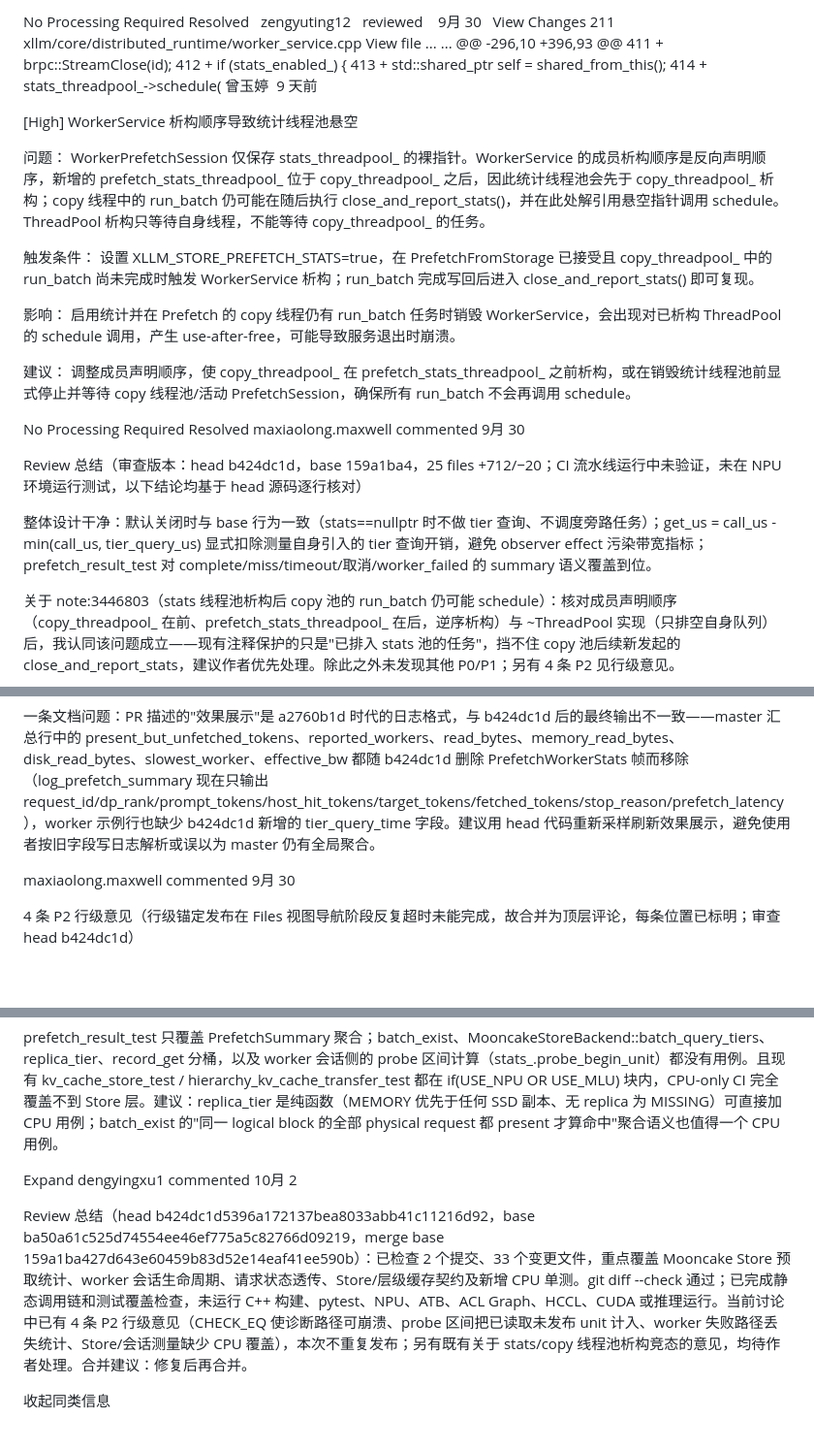
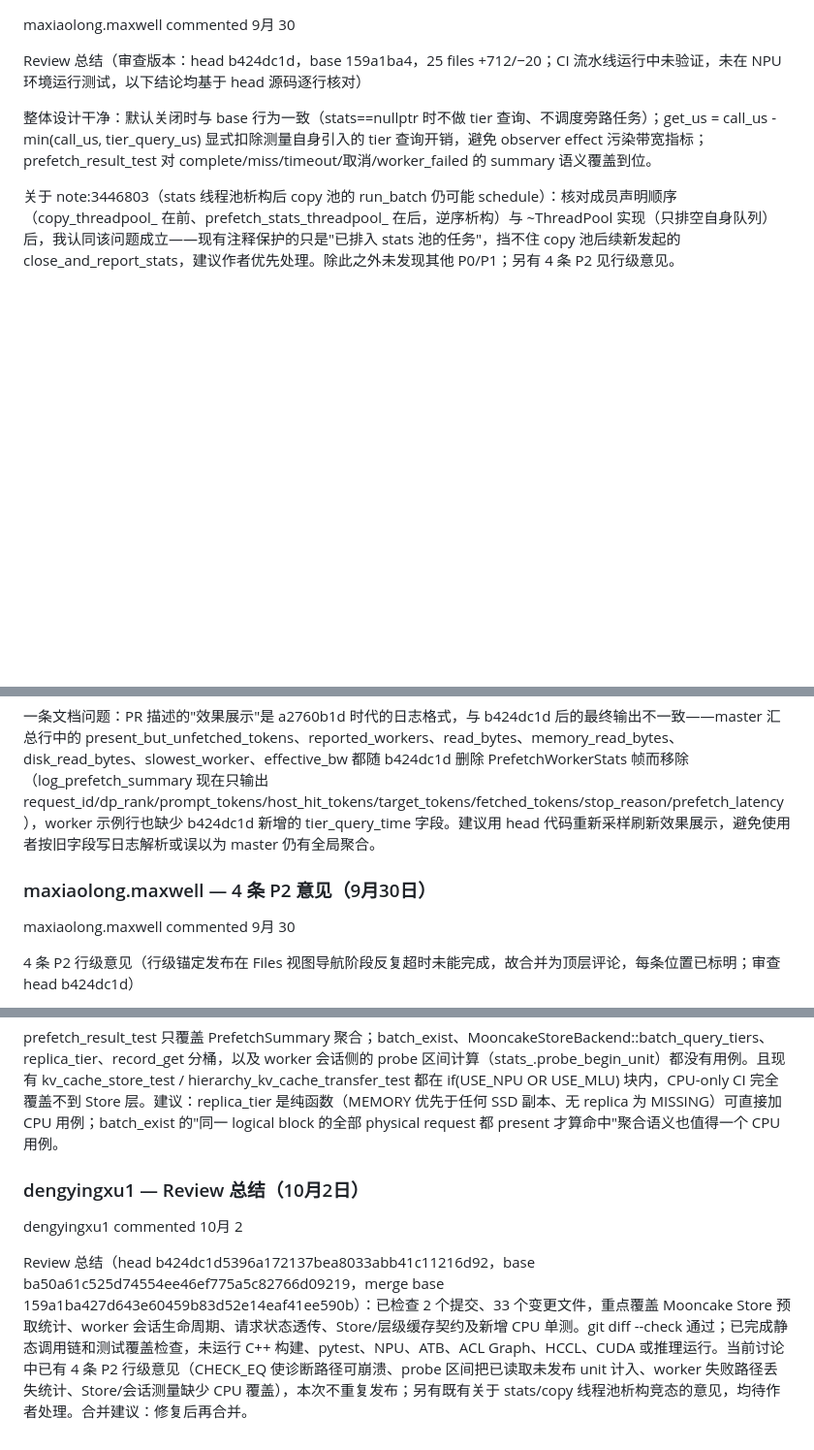
Before and after one commit to phantomlei3/xllm-review-html, a Markdown page: xllm-mr-414-review.md, 3 parts joined by grey strips. Shown at 97% size. Drawn GitHub-style; blank space fills up the shorter version.

Commit message:
docs: refresh unresolved xLLM MR 414 reviews

```diff
--- a/xllm-mr-414-review.md
+++ b/xllm-mr-414-review.md
@@ -76,42 +25,3 @@ probe_transfers.reserve(probe_block_count);
-No Processing Required
-Resolved
-
-zengyuting12
-
-reviewed    9月 30
-  View Changes
-211
-xllm/core/distributed_runtime/worker_service.cpp
-View file
-...
-...
-@@ -296,10 +396,93 @@
-411
-+
-    brpc::StreamClose(id);
-412
-+
-    if (stats_enabled_) {
-413
-+
-      std::shared_ptr<WorkerPrefetchSession> self = shared_from_this();
-414
-+
-      stats_threadpool_->schedule(
-曾玉婷  9 天前
-
-[High] WorkerService 析构顺序导致统计线程池悬空
-
-问题： WorkerPrefetchSession 仅保存 stats_threadpool_ 的裸指针。WorkerService 的成员析构顺序是反向声明顺序，新增的 prefetch_stats_threadpool_ 位于 copy_threadpool_ 之后，因此统计线程池会先于 copy_threadpool_ 析构；copy 线程中的 run_batch 仍可能在随后执行 close_and_report_stats()，并在此处解引用悬空指针调用 schedule。ThreadPool 析构只等待自身线程，不能等待 copy_threadpool_ 的任务。
-
-触发条件： 设置 XLLM_STORE_PREFETCH_STATS=true，在 PrefetchFromStorage 已接受且 copy_threadpool_ 中的 run_batch 尚未完成时触发 WorkerService 析构；run_batch 完成写回后进入 close_and_report_stats() 即可复现。
-
-影响： 启用统计并在 Prefetch 的 copy 线程仍有 run_batch 任务时销毁 WorkerService，会出现对已析构 ThreadPool 的 schedule 调用，产生 use-after-free，可能导致服务退出时崩溃。
-
-建议： 调整成员声明顺序，使 copy_threadpool_ 在 prefetch_stats_threadpool_ 之前析构，或在销毁统计线程池前显式停止并等待 copy 线程池/活动 PrefetchSession，确保所有 run_batch 不会再调用 schedule。
-
-No Processing Required
-Resolved
 maxiaolong.maxwell
  commented 9月 30
 
@@ -122,6 +32,8 @@ Review 总结（审查版本：head b424dc1d，base 159a1ba4，25 files +712/−
 关于 note:3446803（stats 线程池析构后 copy 池的 run_batch 仍可能 schedule）：核对成员声明顺序（copy_threadpool_ 在前、prefetch_stats_threadpool_ 在后，逆序析构）与 ~ThreadPool 实现（只排空自身队列）后，我认同该问题成立——现有注释保护的只是"已排入 stats 池的任务"，挡不住 copy 池后续新发起的 close_and_report_stats，建议作者优先处理。除此之外未发现其他 P0/P1；另有 4 条 P2 见行级意见。
 
 一条文档问题：PR 描述的"效果展示"是 a2760b1d 时代的日志格式，与 b424dc1d 后的最终输出不一致——master 汇总行中的 present_but_unfetched_tokens、reported_workers、read_bytes、memory_read_bytes、disk_read_bytes、slowest_worker、effective_bw 都随 b424dc1d 删除 PrefetchWorkerStats 帧而移除（log_prefetch_summary 现在只输出 request_id/dp_rank/prompt_tokens/host_hit_tokens/target_tokens/fetched_tokens/stop_reason/prefetch_latency），worker 示例行也缺少 b424dc1d 新增的 tier_query_time 字段。建议用 head 代码重新采样刷新效果展示，避免使用者按旧字段写日志解析或误以为 master 仍有全局聚合。
+
+### maxiaolong.maxwell — 4 条 P2 意见（9月30日）
 
 maxiaolong.maxwell
  commented 9月 30
@@ -168,10 +80,9 @@ void fail_and_close(brpc::StreamId id) {
 
 prefetch_result_test 只覆盖 PrefetchSummary 聚合；batch_exist、MooncakeStoreBackend::batch_query_tiers、replica_tier、record_get 分桶，以及 worker 会话侧的 probe 区间计算（stats_.probe_begin_unit）都没有用例。且现有 kv_cache_store_test / hierarchy_kv_cache_transfer_test 都在 if(USE_NPU OR USE_MLU) 块内，CPU-only CI 完全覆盖不到 Store 层。建议：replica_tier 是纯函数（MEMORY 优先于任何 SSD 副本、无 replica 为 MISSING）可直接加 CPU 用例；batch_exist 的"同一 logical block 的全部 physical request 都 present 才算命中"聚合语义也值得一个 CPU 用例。
 
-Expand
+### dengyingxu1 — Review 总结（10月2日）
+
 dengyingxu1
  commented 10月 2
 
 Review 总结（head b424dc1d5396a172137bea8033abb41c11216d92，base ba50a61c525d74554ee46ef775a5c82766d09219，merge base 159a1ba427d643e60459b83d52e14eaf41ee590b）：已检查 2 个提交、33 个变更文件，重点覆盖 Mooncake Store 预取统计、worker 会话生命周期、请求状态透传、Store/层级缓存契约及新增 CPU 单测。git diff --check 通过；已完成静态调用链和测试覆盖检查，未运行 C++ 构建、pytest、NPU、ATB、ACL Graph、HCCL、CUDA 或推理运行。当前讨论中已有 4 条 P2 行级意见（CHECK_EQ 使诊断路径可崩溃、probe 区间把已读取未发布 unit 计入、worker 失败路径丢失统计、Store/会话测量缺少 CPU 覆盖），本次不重复发布；另有既有关于 stats/copy 线程池析构竞态的意见，均待作者处理。合并建议：修复后再合并。
-
- 收起同类信息
```
Also changed, not shown: other parts of xllm-mr-414-review.md (+14 -65 lines).
